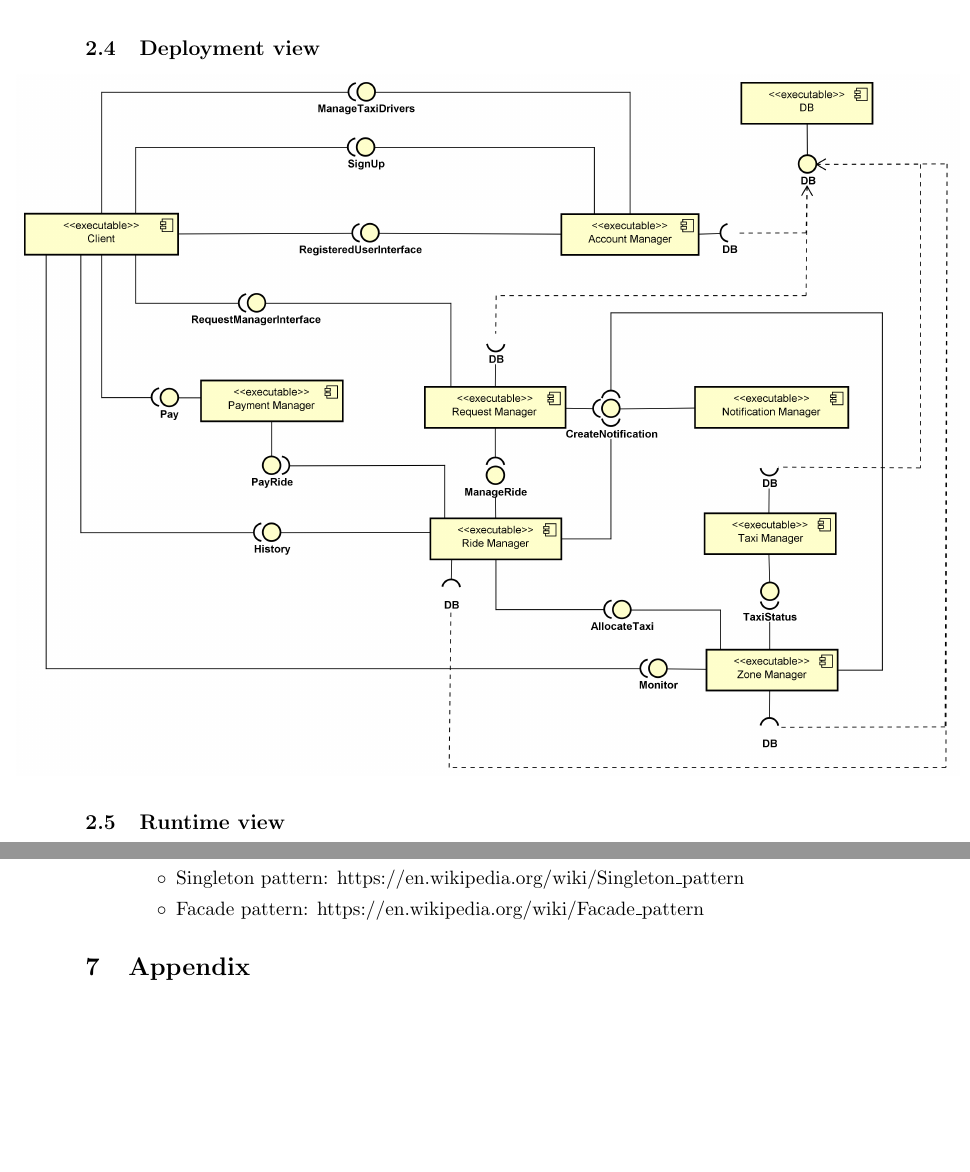
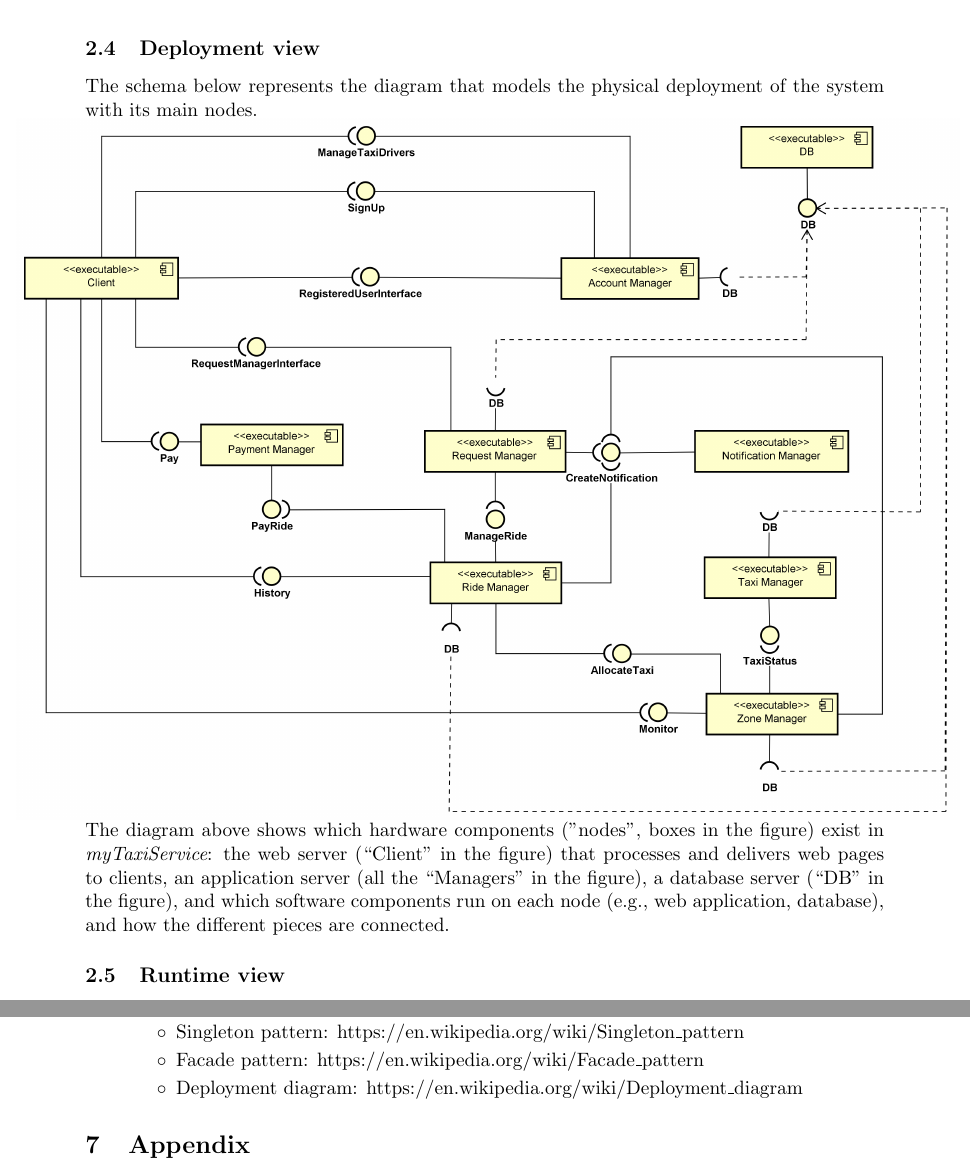
Before and after one commit to alessandrobaldassari/se2-polimi-baldassari-bendin-giarola, a LaTeX document (DD/DD TeXstudio.tex): two parts of pages 25 and 44 of 45, joined at a grey line, cut so that both start at the same text, the shorter picture padded with empty space. The pictures show the PDF file DD/DD TeXstudio.pdf that the author committed with the source.

Commit message:
DD update: -added comments to the Deployment view
We still need:
-to update the class diagram in the RASD
-runtime view (and optionally sequence diagrams) in the DD

```diff
--- a/DD/DD TeXstudio.tex
+++ b/DD/DD TeXstudio.tex
@@ -581,13 +581,15 @@
 		\end{tabular}
 	\end{center}
 
-
+	\pagebreak
 	\subsection{Deployment view}
+	The schema below represents the diagram that models the physical deployment of the system with its main nodes.\\
 	\begin{minipage}{\linewidth}
 		%		\vspace*{-0.35cm}
 		\makebox[\linewidth]{
 			\includegraphics[keepaspectratio=true,scale=0.5]{Pictures/DeploymentView}}
 	\end{minipage} \linebreak
+	The diagram above shows which hardware components ("nodes", boxes in the figure) exist in \mts{}:  the web server (``Client'' in the figure) that processes and delivers web pages to clients, an application server (all the ``Managers'' in the figure), a database server (``DB'' in the figure), and which software components run on each node (e.g., web application, database), and how the different pieces are connected.
 
 	\subsection{Runtime view}
 
@@ -751,7 +753,8 @@
 			\item Factory method pattern: \href{https://en.wikipedia.org/wiki/Factory_method_pattern}{https://en.wikipedia.org/wiki/Factory\_method\_pattern}
 			\item Singleton pattern: \href{https://en.wikipedia.org/wiki/Singleton_pattern}{https://en.wikipedia.org/wiki/Singleton\_pattern}
 			\item Facade pattern: \href{https://en.wikipedia.org/wiki/Facade_pattern}{https://en.wikipedia.org/wiki/Facade\_pattern}
-
+			\item Deployment diagram:
+			\href{https://en.wikipedia.org/wiki/Deployment_diagram}{https://en.wikipedia.org/wiki/Deployment\_diagram}
 		\end{itemize}
 	\end{itemize}
 
```
Also changed, not shown: DD/DD TeXstudio.pdf, 2 other files.
